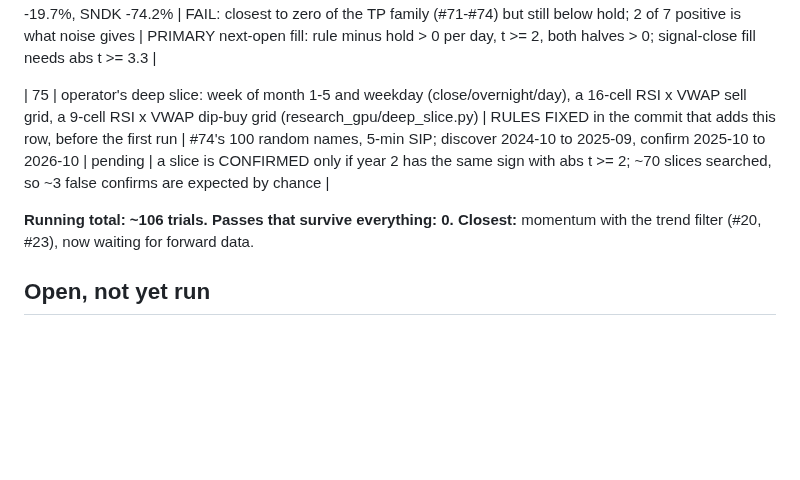
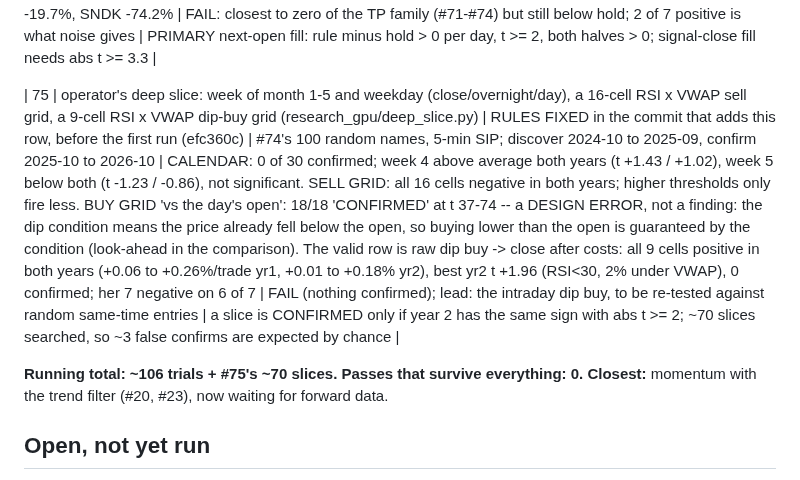
Before and after one commit to SDavidJake907/-quant-desk, a Markdown page: TRIALS.md, the part around the change. Drawn GitHub-style; blank space fills up the shorter version.

Commit message:
test: TRIALS #75 result -- calendar and sell grid null; dip-buy 'vs open' rows were a design error, raw dip buy a weak lead
Co-Authored-By: Claude Opus 5.5 <noreply@anthropic.com>

```diff
--- a/TRIALS.md
+++ b/TRIALS.md
@@ -91,9 +91,9 @@ model take/skip and model exits. They are counted, not re-listed.
 
 | 74 | operator's indicator TP from today's highs: first 5-min close with RSI(14) > 75 AND > 1% above VWAP -> sell next bar open, rebuy at the close (research_gpu/rsi_vwap_tp.py) | RULES FIXED in the commit that adds this row, before the first run (07ff697) | 100 random S&P names (seed 74), Alpaca 5-min SIP 2024-10 to 2026-10 (512 days); her 7 shown per stock, not graded | PRIMARY -0.013%/day t -1.37 (-3.3%/yr), both halves negative; signal-close fill the same (t -1.33); fires 13% of stock-days. Her 7: fires 17-35% of days, ~05:55-07:50 AK, median +2.0 to +3.4% over the open; after the sell the day still ran a median +0.5 to +2.0% higher; the sell beat holding on 42-48% of fired days; per yr vs hold COHR +3.4%, NVDA +5.2%, MPC -2.9%, WDC -12.3%, VLO -13.9%, MU -19.7%, SNDK -74.2% | FAIL: closest to zero of the TP family (#71-#74) but still below hold; 2 of 7 positive is what noise gives | PRIMARY next-open fill: rule minus hold > 0 per day, t >= 2, both halves > 0; signal-close fill needs abs t >= 3.3 |
 
-| 75 | operator's deep slice: week of month 1-5 and weekday (close/overnight/day), a 16-cell RSI x VWAP sell grid, a 9-cell RSI x VWAP dip-buy grid (research_gpu/deep_slice.py) | RULES FIXED in the commit that adds this row, before the first run | #74's 100 random names, 5-min SIP; discover 2024-10 to 2025-09, confirm 2025-10 to 2026-10 | pending | a slice is CONFIRMED only if year 2 has the same sign with abs t >= 2; ~70 slices searched, so ~3 false confirms are expected by chance |
+| 75 | operator's deep slice: week of month 1-5 and weekday (close/overnight/day), a 16-cell RSI x VWAP sell grid, a 9-cell RSI x VWAP dip-buy grid (research_gpu/deep_slice.py) | RULES FIXED in the commit that adds this row, before the first run (efc360c) | #74's 100 random names, 5-min SIP; discover 2024-10 to 2025-09, confirm 2025-10 to 2026-10 | CALENDAR: 0 of 30 confirmed; week 4 above average both years (t +1.43 / +1.02), week 5 below both (t -1.23 / -0.86), not significant. SELL GRID: all 16 cells negative in both years; higher thresholds only fire less. BUY GRID 'vs the day's open': 18/18 'CONFIRMED' at t 37-74 -- a DESIGN ERROR, not a finding: the dip condition means the price already fell below the open, so buying lower than the open is guaranteed by the condition (look-ahead in the comparison). The valid row is raw dip buy -> close after costs: all 9 cells positive in both years (+0.06 to +0.26%/trade yr1, +0.01 to +0.18% yr2), best yr2 t +1.96 (RSI<30, 2% under VWAP), 0 confirmed; her 7 negative on 6 of 7 | FAIL (nothing confirmed); lead: the intraday dip buy, to be re-tested against random same-time entries | a slice is CONFIRMED only if year 2 has the same sign with abs t >= 2; ~70 slices searched, so ~3 false confirms are expected by chance |
 
-**Running total: ~106 trials. Passes that survive everything: 0.**
+**Running total: ~106 trials + #75's ~70 slices. Passes that survive everything: 0.**
 **Closest:** momentum with the trend filter (#20, #23), now waiting for forward
 data.
 
```
